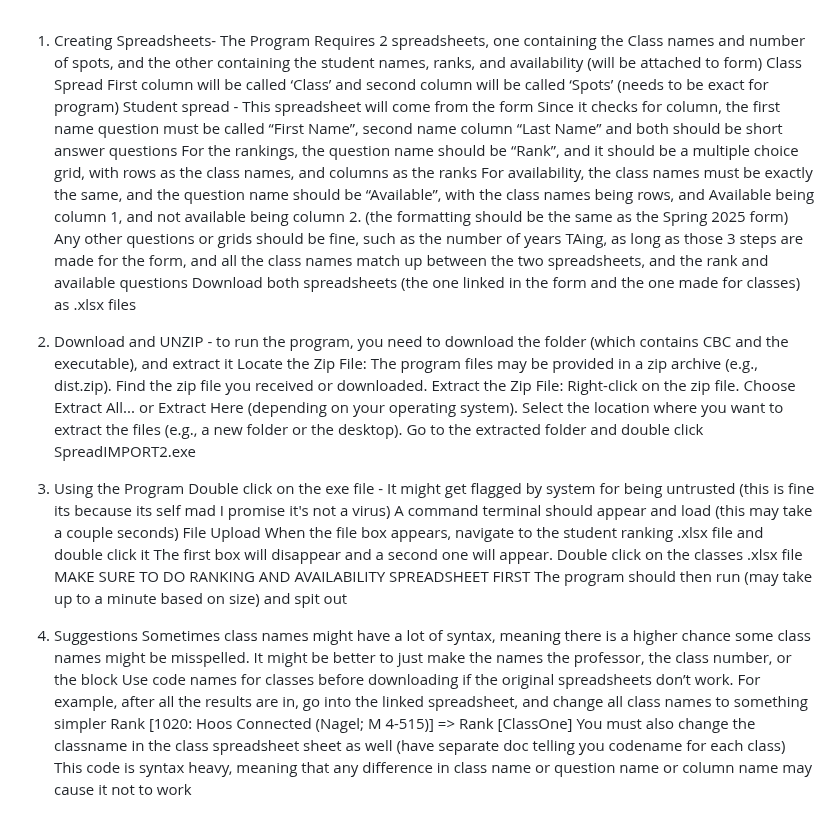
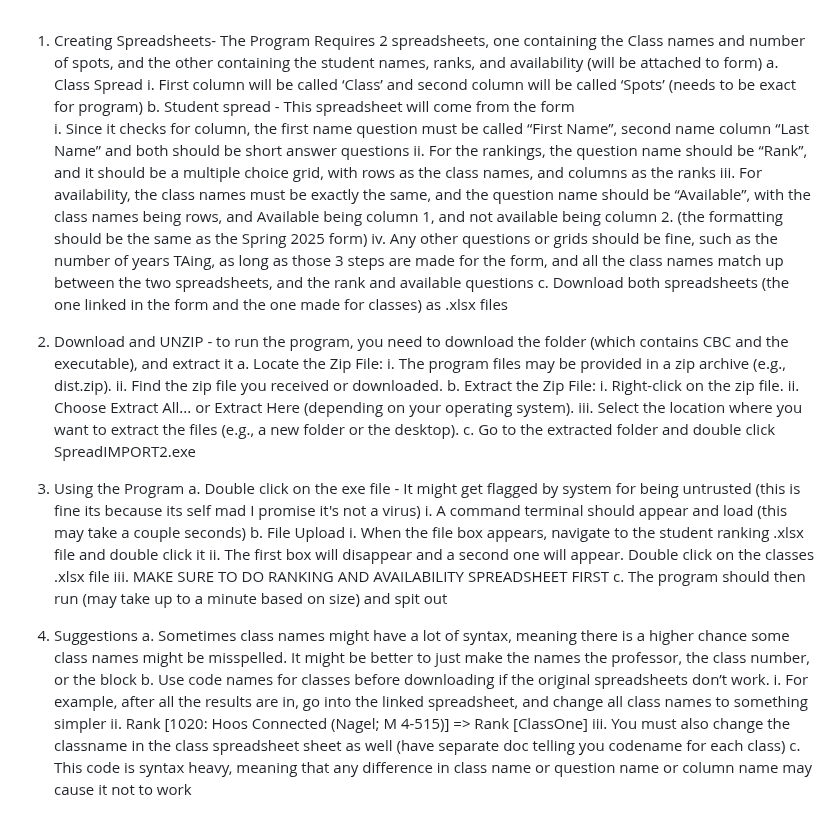
Before and after one commit to LargeUmbrella21/ClassOptimizer, a Markdown page: FINALPRODUCT/ReadME.MD, the part around the change. GitHub-like rendering.

```diff
--- a/FINALPRODUCT/ReadME.MD
+++ b/FINALPRODUCT/ReadME.MD
@@ -1,36 +1,36 @@
 1. Creating Spreadsheets- The Program Requires 2 spreadsheets, one containing the Class names and number of spots, and the other containing the student names, ranks, and availability (will be attached to form)
-  Class Spread
-    First column will be called ‘Class’ and second column will be called ‘Spots’ (needs to be exact for program)
-  Student spread - This spreadsheet will come from the form
-    Since it checks for column, the first name question must be called “First Name”, second name column “Last Name” and both should be short answer questions
-    For the rankings, the question name should be “Rank”, and it should be a multiple choice grid, with rows as the class names, and columns as the ranks
-    For availability, the class names must be exactly the same, and the question name should be “Available”, with the class names being rows, and Available being column 1, and not available being column 2. (the formatting should be the       same as the Spring 2025 form)
-    Any other questions or grids should be fine, such as the number of years TAing, as long as those 3 steps are made for the form, and all the class names match up between the two spreadsheets, and the rank and available questions
-  Download both spreadsheets (the one linked in the form and the one made for classes) as .xlsx files
+  a. Class Spread
+    i. First column will be called ‘Class’ and second column will be called ‘Spots’ (needs to be exact for program)
+  b. Student spread - This spreadsheet will come from the form
+    i. Since it checks for column, the first name question must be called “First Name”, second name column “Last Name” and both should be short answer questions
+    ii. For the rankings, the question name should be “Rank”, and it should be a multiple choice grid, with rows as the class names, and columns as the ranks
+    iii. For availability, the class names must be exactly the same, and the question name should be “Available”, with the class names being rows, and Available being column 1, and not available being column 2. (the formatting should be           the same as the Spring 2025 form)
+    iv. Any other questions or grids should be fine, such as the number of years TAing, as long as those 3 steps are made for the form, and all the class names match up between the two spreadsheets, and the rank and available questions
+  c. Download both spreadsheets (the one linked in the form and the one made for classes) as .xlsx files
 
 2. Download and UNZIP - to run the program, you need to download the folder (which contains CBC and the executable), and extract it
-  Locate the Zip File:
-    The program files may be provided in a zip archive (e.g., dist.zip).
-    Find the zip file you received or downloaded.
-  Extract the Zip File:
-    Right-click on the zip file.
-    Choose Extract All... or Extract Here (depending on your operating system).
-    Select the location where you want to extract the files (e.g., a new folder or the desktop).
-  Go to the extracted folder and double click SpreadIMPORT2.exe
+  a. Locate the Zip File:
+    i. The program files may be provided in a zip archive (e.g., dist.zip).
+    ii. Find the zip file you received or downloaded.
+  b. Extract the Zip File:
+    i. Right-click on the zip file.
+    ii. Choose Extract All... or Extract Here (depending on your operating system).
+    iii. Select the location where you want to extract the files (e.g., a new folder or the desktop).
+  c. Go to the extracted folder and double click SpreadIMPORT2.exe
 
 3. Using the Program
-Double click on the exe file - It might get flagged by system for being untrusted (this is fine its because its self mad I promise it's not a virus)
-  A command terminal should appear and load (this may take a couple seconds)
-File Upload
-  When the file box appears, navigate to the student ranking .xlsx file and double click it
-  The first box will disappear and a second one will appear. Double click on the classes .xlsx file
-  MAKE SURE TO DO RANKING AND AVAILABILITY SPREADSHEET FIRST
-The program should then run (may take up to a minute based on size) and spit out
+a. Double click on the exe file - It might get flagged by system for being untrusted (this is fine its because its self mad I promise it's not a virus)
+  i. A command terminal should appear and load (this may take a couple seconds)
+b. File Upload
+  i. When the file box appears, navigate to the student ranking .xlsx file and double click it
+  ii. The first box will disappear and a second one will appear. Double click on the classes .xlsx file
+  iii. MAKE SURE TO DO RANKING AND AVAILABILITY SPREADSHEET FIRST
+c. The program should then run (may take up to a minute based on size) and spit out
 
 4. Suggestions
-Sometimes class names might have a lot of syntax, meaning there is a higher chance some class names might be misspelled. It might be better to just make the names the professor, the class number, or the block
-Use code names for classes before downloading if the original spreadsheets don’t work.
-  For example, after all the results are in, go into the linked spreadsheet, and change all class names to something simpler
-  Rank [1020: Hoos Connected (Nagel; M 4-515)] => Rank [ClassOne]
-  You must also change the classname in the class spreadsheet sheet as well (have separate doc telling you codename for each class)
-This code is syntax heavy, meaning that any difference in class name or question name or column name may cause it not to work
+a. Sometimes class names might have a lot of syntax, meaning there is a higher chance some class names might be misspelled. It might be better to just make the names the professor, the class number, or the block
+b. Use code names for classes before downloading if the original spreadsheets don’t work.
+  i. For example, after all the results are in, go into the linked spreadsheet, and change all class names to something simpler
+  ii. Rank [1020: Hoos Connected (Nagel; M 4-515)] => Rank [ClassOne]
+  iii. You must also change the classname in the class spreadsheet sheet as well (have separate doc telling you codename for each class)
+c. This code is syntax heavy, meaning that any difference in class name or question name or column name may cause it not to work
```
